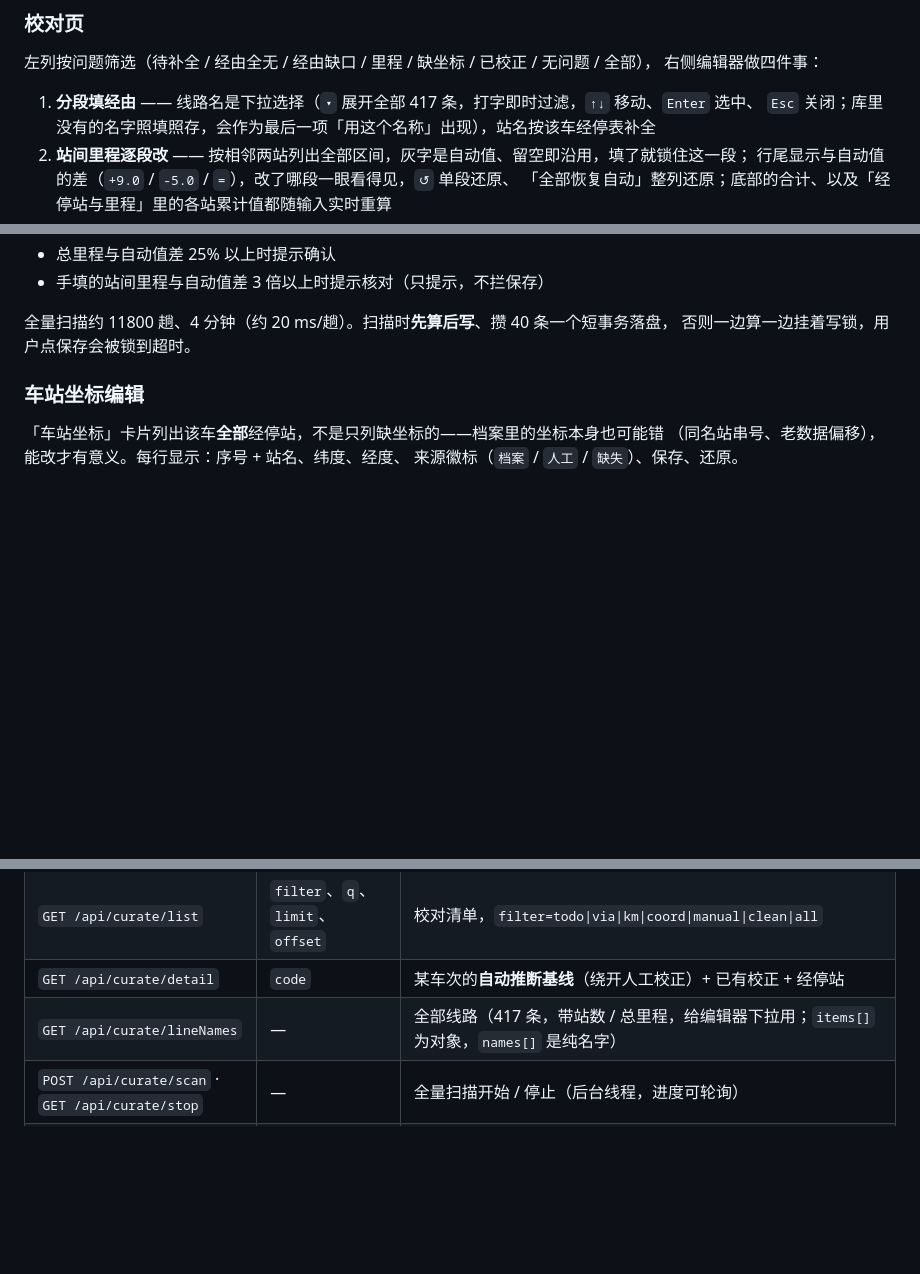
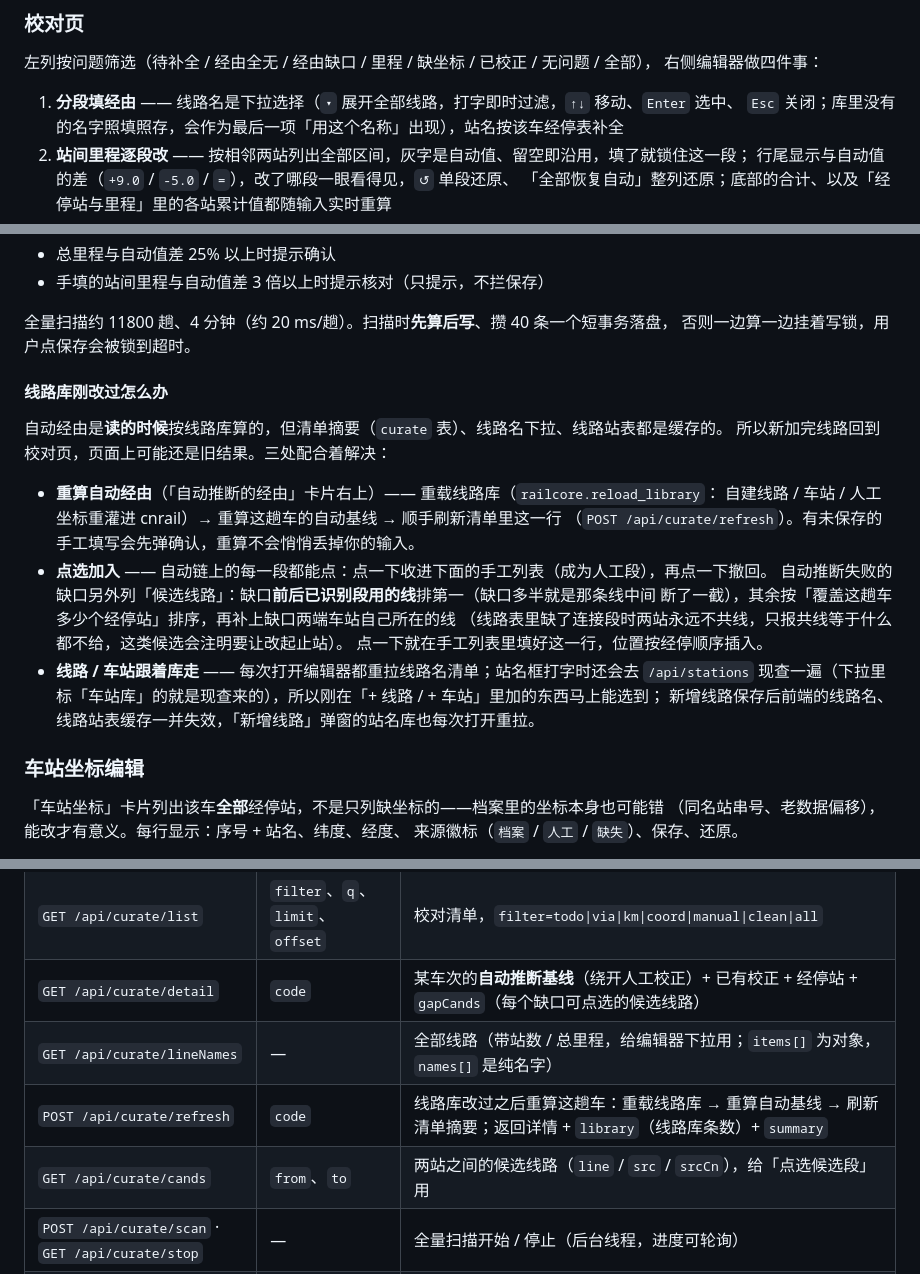
Before and after one commit to who7who8who9/railcn-webapp, a Markdown page: webapp/README.md, 3 parts joined by grey strips. Drawn GitHub-style; blank space fills up the shorter version.

```diff
--- a/webapp/README.md
+++ b/webapp/README.md
@@ -498,7 +498,7 @@ python scripts\import_crtrain.py     :: 归集成 data\crtrain\lines.json + geom
 左列按问题筛选（待补全 / 经由全无 / 经由缺口 / 里程 / 缺坐标 / 已校正 / 无问题 / 全部），
 右侧编辑器做四件事：
 
-1. **分段填经由** —— 线路名是下拉选择（`▾` 展开全部 417 条，打字即时过滤，`↑↓` 移动、`Enter` 选中、
+1. **分段填经由** —— 线路名是下拉选择（`▾` 展开全部线路，打字即时过滤，`↑↓` 移动、`Enter` 选中、
    `Esc` 关闭；库里没有的名字照填照存，会作为最后一项「用这个名称」出现），站名按该车经停表补全
 2. **站间里程逐段改** —— 按相邻两站列出全部区间，灰字是自动值、留空即沿用，填了就锁住这一段；
    行尾显示与自动值的差（`+9.0` / `-5.0` / `=`），改了哪段一眼看得见，`↺` 单段还原、
@@ -516,6 +516,23 @@ python scripts\import_crtrain.py     :: 归集成 data\crtrain\lines.json + geom
 
 全量扫描约 11800 趟、4 分钟（约 20 ms/趟）。扫描时**先算后写**、攒 40 条一个短事务落盘，
 否则一边算一边挂着写锁，用户点保存会被锁到超时。
+
+#### 线路库刚改过怎么办
+
+自动经由是**读的时候**按线路库算的，但清单摘要（`curate` 表）、线路名下拉、线路站表都是缓存的。
+所以新加完线路回到校对页，页面上可能还是旧结果。三处配合着解决：
+
+- **重算自动经由**（「自动推断的经由」卡片右上）—— 重载线路库（`railcore.reload_library`：
+  自建线路 / 车站 / 人工坐标重灌进 cnrail）→ 重算这趟车的自动基线 → 顺手刷新清单里这一行
+  （`POST /api/curate/refresh`）。有未保存的手工填写会先弹确认，重算不会悄悄丢掉你的输入。
+- **点选加入** —— 自动链上的每一段都能点：点一下收进下面的手工列表（成为人工段），再点一下撤回。
+  自动推断失败的缺口另外列「候选线路」：缺口**前后已识别段用的线**排第一（缺口多半就是那条线中间
+  断了一截），其余按「覆盖这趟车多少个经停站」排序，再补上缺口两端车站自己所在的线
+  （线路表里缺了连接段时两站永远不共线，只报共线等于什么都不给，这类候选会注明要让改起止站）。
+  点一下就在手工列表里填好这一行，位置按经停顺序插入。
+- **线路 / 车站跟着库走** —— 每次打开编辑器都重拉线路名清单；站名框打字时还会去 `/api/stations`
+  现查一遍（下拉里标「车站库」的就是现查来的），所以刚在「+ 线路 / + 车站」里加的东西马上能选到；
+  新增线路保存后前端的线路名、线路站表缓存一并失效，「新增线路」弹窗的站名库也每次打开重拉。
 
 ### 车站坐标编辑
 
@@ -573,8 +590,10 @@ python scripts\import_crtrain.py     :: 归集成 data\crtrain\lines.json + geom
 | `GET /api/collect/files` | — | 已导出的文件清单 |
 | `GET /api/curate/stats` | — | 校对统计（待补全 / 经由 / 里程 / 坐标 / 已校正）+ 扫描进度 |
 | `GET /api/curate/list` | `filter`、`q`、`limit`、`offset` | 校对清单，`filter=todo\|via\|km\|coord\|manual\|clean\|all` |
-| `GET /api/curate/detail` | `code` | 某车次的**自动推断基线**（绕开人工校正）+ 已有校正 + 经停站 |
-| `GET /api/curate/lineNames` | — | 全部线路（417 条，带站数 / 总里程，给编辑器下拉用；`items[]` 为对象，`names[]` 是纯名字） |
+| `GET /api/curate/detail` | `code` | 某车次的**自动推断基线**（绕开人工校正）+ 已有校正 + 经停站 + `gapCands`（每个缺口可点选的候选线路） |
+| `GET /api/curate/lineNames` | — | 全部线路（带站数 / 总里程，给编辑器下拉用；`items[]` 为对象，`names[]` 是纯名字） |
+| `POST /api/curate/refresh` | `code` | 线路库改过之后重算这趟车：重载线路库 → 重算自动基线 → 刷新清单摘要；返回详情 + `library`（线路库条数）+ `summary` |
+| `GET /api/curate/cands` | `from`、`to` | 两站之间的候选线路（`line` / `src` / `srcCn`），给「点选候选段」用 |
 | `POST /api/curate/scan` · `GET /api/curate/stop` | — | 全量扫描开始 / 停止（后台线程，进度可轮询） |
 | `POST /api/override` | `code`、`via[]`、`totalKm`、`segKm`、`note`、`date`、`propagate` | 保存人工校正；`segKm` 形如 `{"0":205,"2":230}`（键是区间序号）；全为空即撤销。`propagate` 默认开：把这份经由记成「同类」（同起讫站 + 同车种）副本并刷新同组车次，返回 `viaClass`（`ok` / `reason`）与 `classRefreshed`（刷了几趟） |
 | `POST /api/line/km` | `name`、`segKm`、`totalKm`、`note` | 保存线路里程人工校正，返回最新线路详情；全为空即撤销 |
```
Also changed, not shown: README.md (+2 -2 lines), docs/curate.png, 9 other files.
